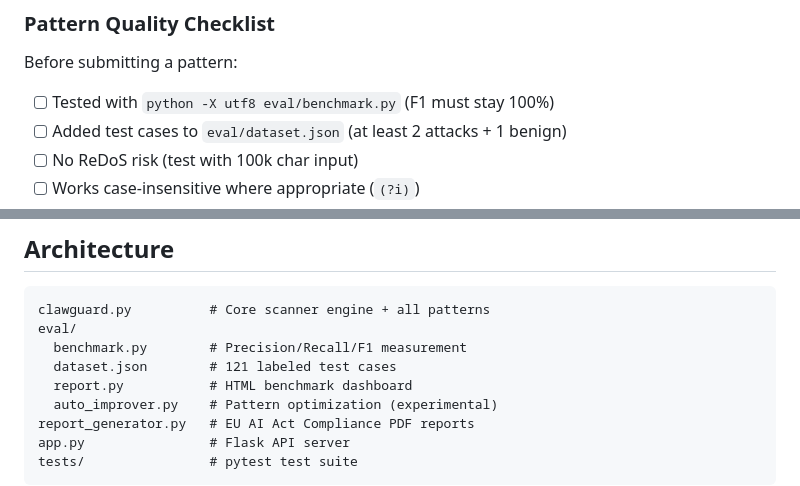
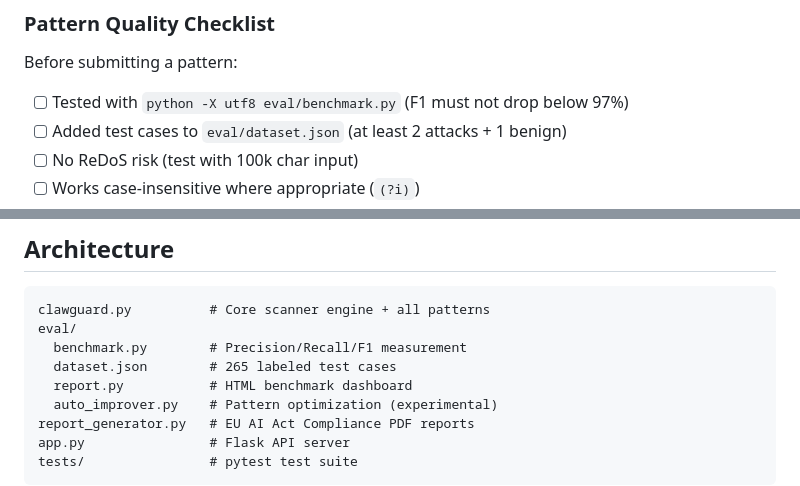
Before and after one commit to joergmichno/clawguard-shield, a Markdown page: CONTRIBUTING.md, 2 parts joined by grey strips. Drawn GitHub-style.

```diff
--- a/CONTRIBUTING.md
+++ b/CONTRIBUTING.md
@@ -43,7 +43,7 @@ Each pattern is a tuple with 5 elements:
 
 Before submitting a pattern:
 
-- [ ] Tested with `python -X utf8 eval/benchmark.py` (F1 must stay 100%)
+- [ ] Tested with `python -X utf8 eval/benchmark.py` (F1 must not drop below 97%)
 - [ ] Added test cases to `eval/dataset.json` (at least 2 attacks + 1 benign)
 - [ ] No ReDoS risk (test with 100k char input)
 - [ ] Works case-insensitive where appropriate (`(?i)`)
@@ -108,7 +108,7 @@ python -X utf8 eval/benchmark.py --category PI
 clawguard.py          # Core scanner engine + all patterns
 eval/
   benchmark.py        # Precision/Recall/F1 measurement
-  dataset.json        # 121 labeled test cases
+  dataset.json        # 265 labeled test cases
   report.py           # HTML benchmark dashboard
   auto_improver.py    # Pattern optimization (experimental)
 report_generator.py   # EU AI Act Compliance PDF reports
```
Also changed, not shown: README.md (+4 -1 lines).
